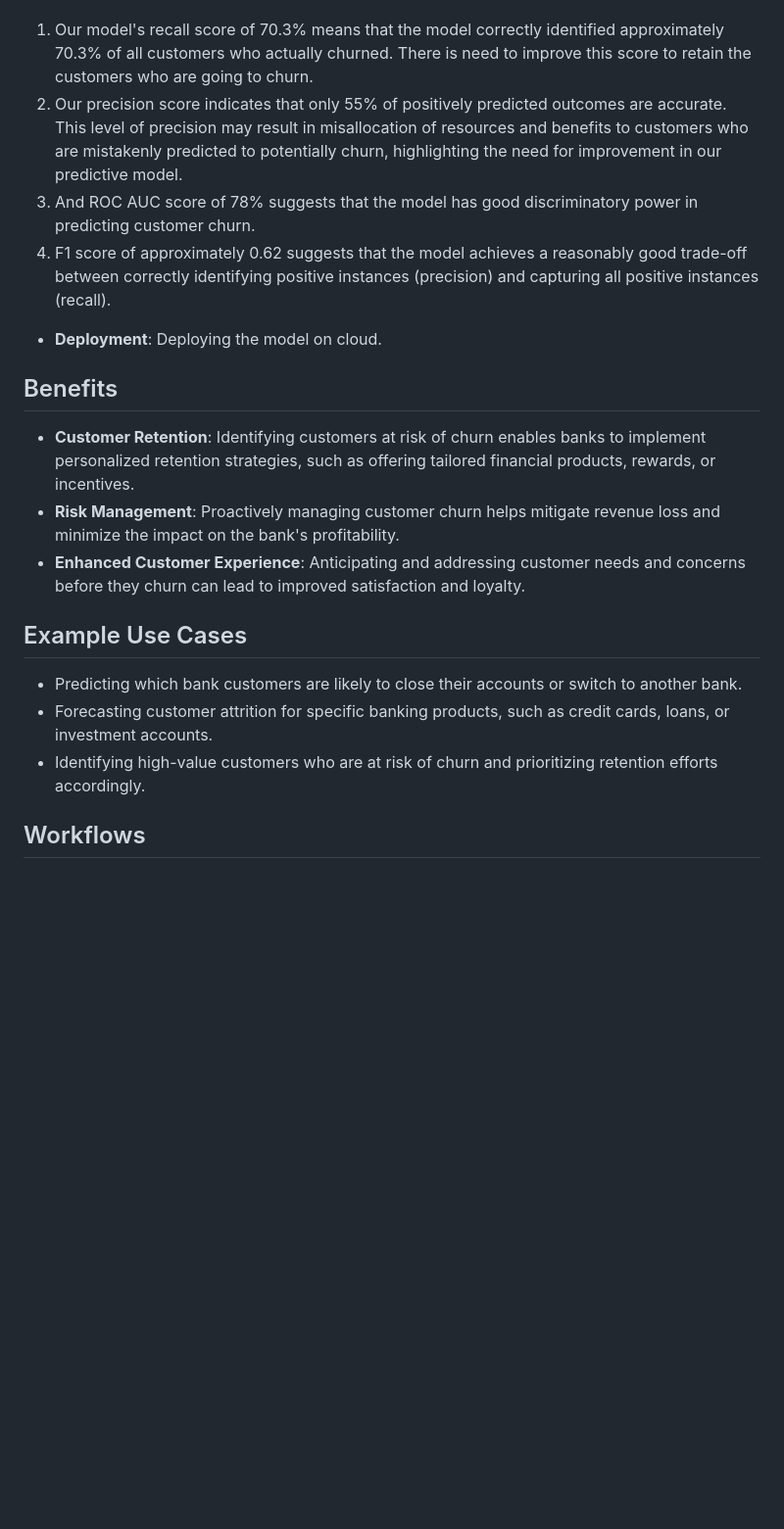
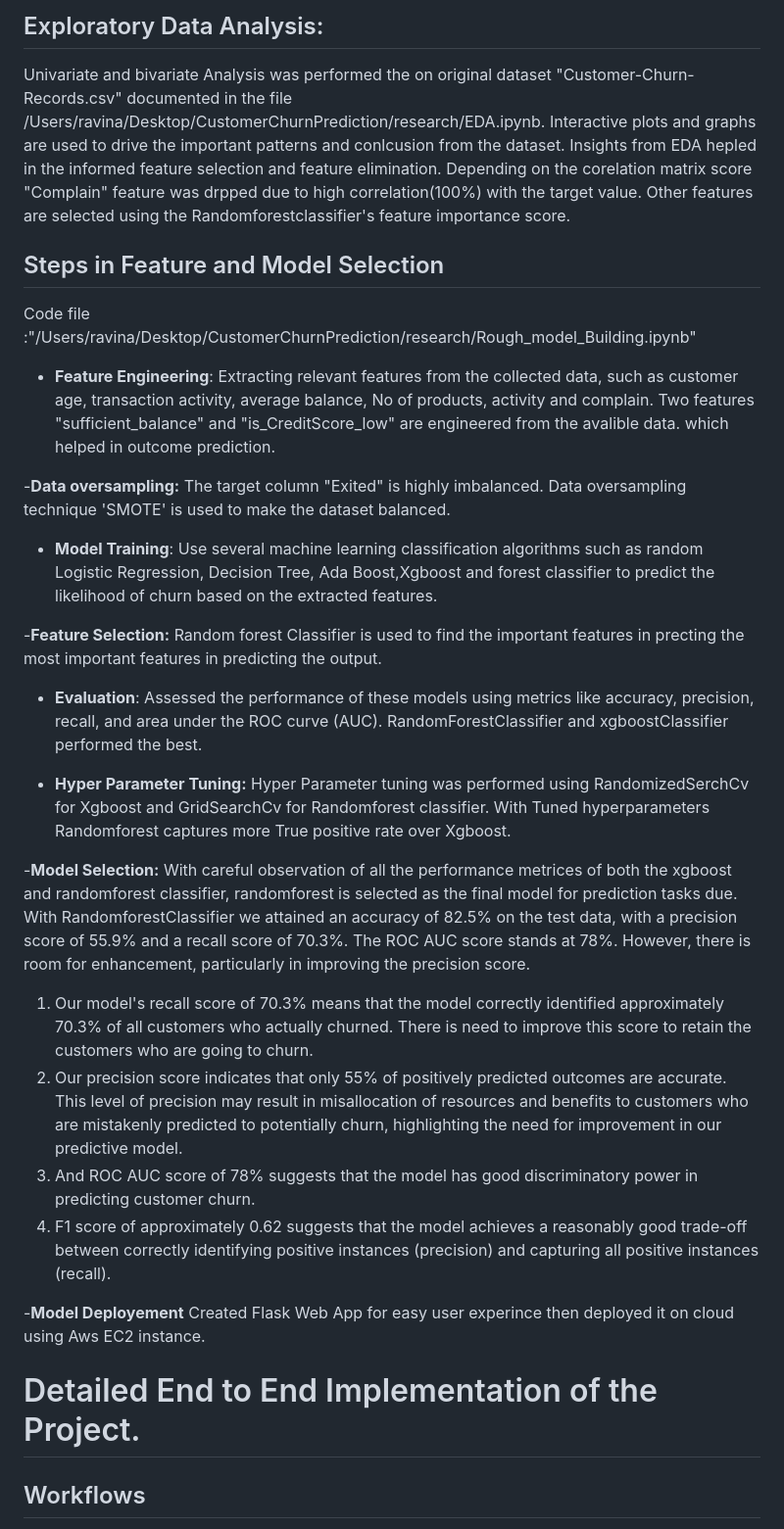
Before and after one commit to ravina029/CustomerChurnPrediction, a Markdown page: README.md, the part around the change printed below. Shown: that part at 98% size. Drawn GitHub-style; blank space fills up the shorter version.

```diff
--- a/README.md
+++ b/README.md
@@ -24,26 +63,30 @@ Bank customer churn prediction involves leveraging data analysis and machine lea
+## Exploratory Data Analysis:
+Univariate and bivariate Analysis was performed the on original dataset "Customer-Churn-Records.csv" documented in the file /Users/ravina/Desktop/CustomerChurnPrediction/research/EDA.ipynb.
+Interactive plots and graphs are used to drive the important patterns and conlcusion from the dataset. Insights from EDA hepled in the informed feature selection and feature elimination. Depending on the corelation matrix score "Complain" feature was drpped due to high correlation(100%) with the target value. Other features are selected using the Randomforestclassifier's feature importance score.
+
+## Steps in Feature and Model Selection
+Code file :"/Users/ravina/Desktop/CustomerChurnPrediction/research/Rough_model_Building.ipynb"
+- **Feature Engineering**: Extracting relevant features from the collected data, such as customer age, transaction activity, average balance, No of products, activity and complain. Two features "sufficient_balance" and "is_CreditScore_low" are engineered from the avalible data. which helped in outcome prediction.
+
+-**Data oversampling:** The target column "Exited" is highly imbalanced. Data oversampling technique 'SMOTE' is used to make the dataset balanced.
+
+- **Model Training**: Use several machine learning classification algorithms such as random Logistic Regression, Decision Tree, Ada Boost,Xgboost  and forest classifier to predict the likelihood of churn based on the extracted features.
+
+-**Feature Selection:** Random forest Classifier is used to find the important features in precting the most important features in predicting the output.
+- **Evaluation**: Assessed the performance of these models using metrics like accuracy, precision, recall, and area under the ROC curve (AUC). RandomForestClassifier and xgboostClassifier performed the best.
+
+- **Hyper Parameter Tuning:** Hyper Parameter tuning was performed using RandomizedSerchCv for Xgboost and GridSearchCv for Randomforest classifier. With Tuned hyperparameters Randomforest  captures more True positive rate over Xgboost.
+
+-**Model Selection:** With careful observation of all the performance metrices of both the xgboost and randomforest classifier, randomforest is selected as the final model for prediction tasks due.
+With RandomforestClassifier we attained an accuracy of 82.5% on the test data, with a precision score of 55.9% and a recall score of 70.3%. The ROC AUC score stands at 78%. However, there is room for enhancement, particularly in improving the precision score.
 1. Our model's recall score of 70.3% means that the model correctly identified approximately 70.3% of all customers who actually churned. There is need to improve this score to retain the customers who are going to churn.
 2. Our precision score indicates that only 55% of positively predicted outcomes are accurate. This level of precision may result in misallocation of resources and benefits to customers who are mistakenly predicted to potentially churn, highlighting the need for improvement in our predictive model.
 3. And ROC AUC score of 78% suggests that the model has good discriminatory power in predicting customer churn.
 4. F1 score of approximately 0.62  suggests that the model achieves a reasonably good trade-off between correctly identifying positive instances (precision) and capturing all positive instances (recall).
 
+-**Model Deployement** Created Flask Web App for easy user experince then deployed it on cloud using Aws EC2 instance.
 
-- **Deployment**: Deploying the model on cloud.
-
-
-## Benefits
-
-- **Customer Retention**: Identifying customers at risk of churn enables banks to implement personalized retention strategies, such as offering tailored financial products, rewards, or incentives.
-- **Risk Management**: Proactively managing customer churn helps mitigate revenue loss and minimize the impact on the bank's profitability.
-- **Enhanced Customer Experience**: Anticipating and addressing customer needs and concerns before they churn can lead to improved satisfaction and loyalty.
-
-## Example Use Cases
-
-- Predicting which bank customers are likely to close their accounts or switch to another bank.
-- Forecasting customer attrition for specific banking products, such as credit cards, loans, or investment accounts.
-- Identifying high-value customers who are at risk of churn and prioritizing retention efforts accordingly.
-
-
-
+# Detailed End to End Implementation of the Project.
 
 ## Workflows
 1. Update config.yaml
```
Also changed, not shown: other parts of README.md (+47 -8 lines).
